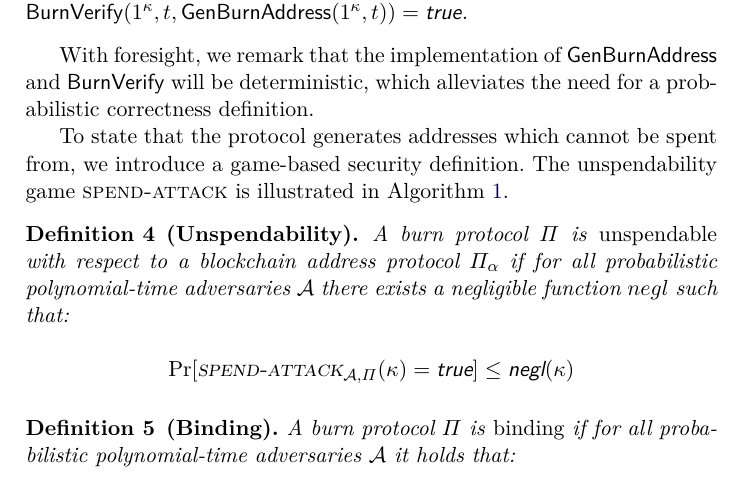
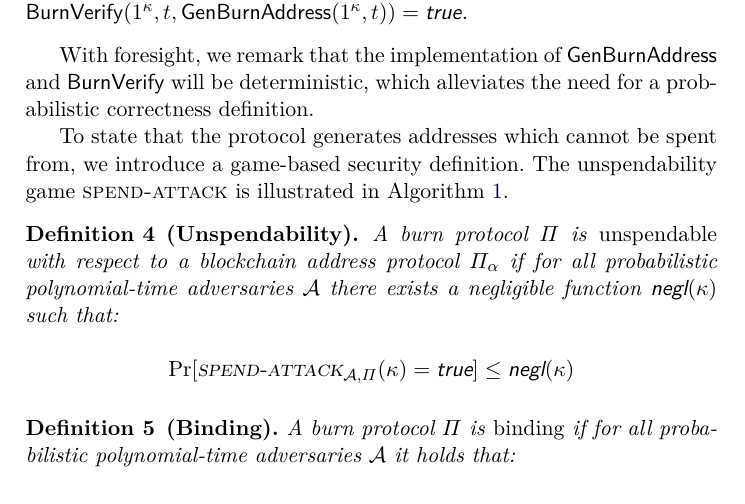
Before and after one commit to decrypto-org/burn-paper, a LaTeX paper (burn.tex, which reads definition.tex): part of page 6 of 19, cut so that both start at the same text. Compiled offline with pdfLaTeX.

Commit message:
use negligible function macro

```diff
--- a/definition.tex
+++ b/definition.tex
@@ -45,7 +45,7 @@ To state that the protocol generates addresses which cannot be spent from, we in
 
 \begin{definition}[Unspendability]
   A burn protocol $\Pi$ is \emph{unspendable} with respect to a blockchain address protocol $\Pi_\alpha$ if
-  for all probabilistic polynomial-time adversaries $\mathcal{A}$ there exists a negligible function $negl$ such that:
+  for all probabilistic polynomial-time adversaries $\mathcal{A}$ there exists a negligible function $\negl$ such that:
 
   \[
     \Pr[\textsc{spend-attack}_{\mathcal{A},
```
